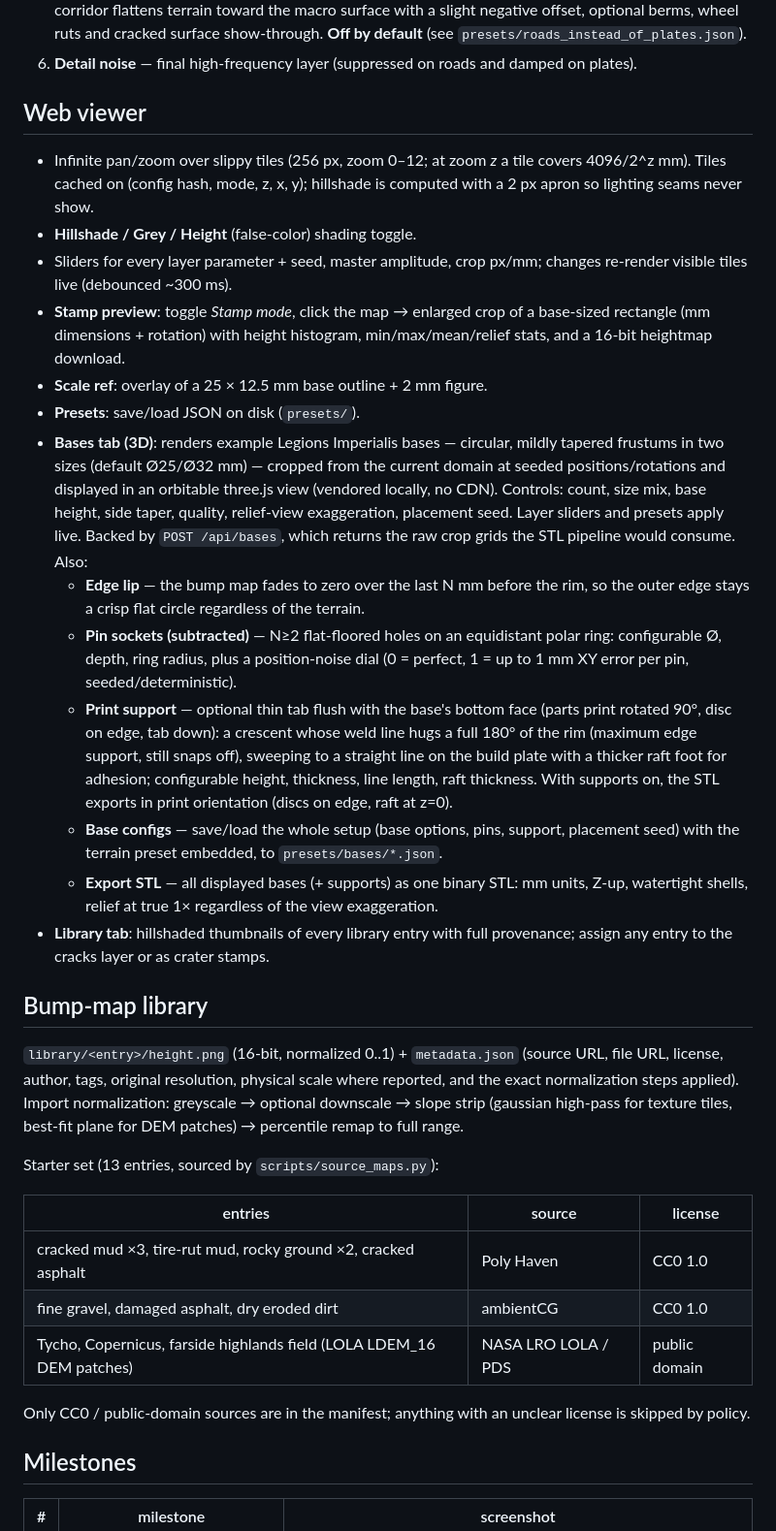
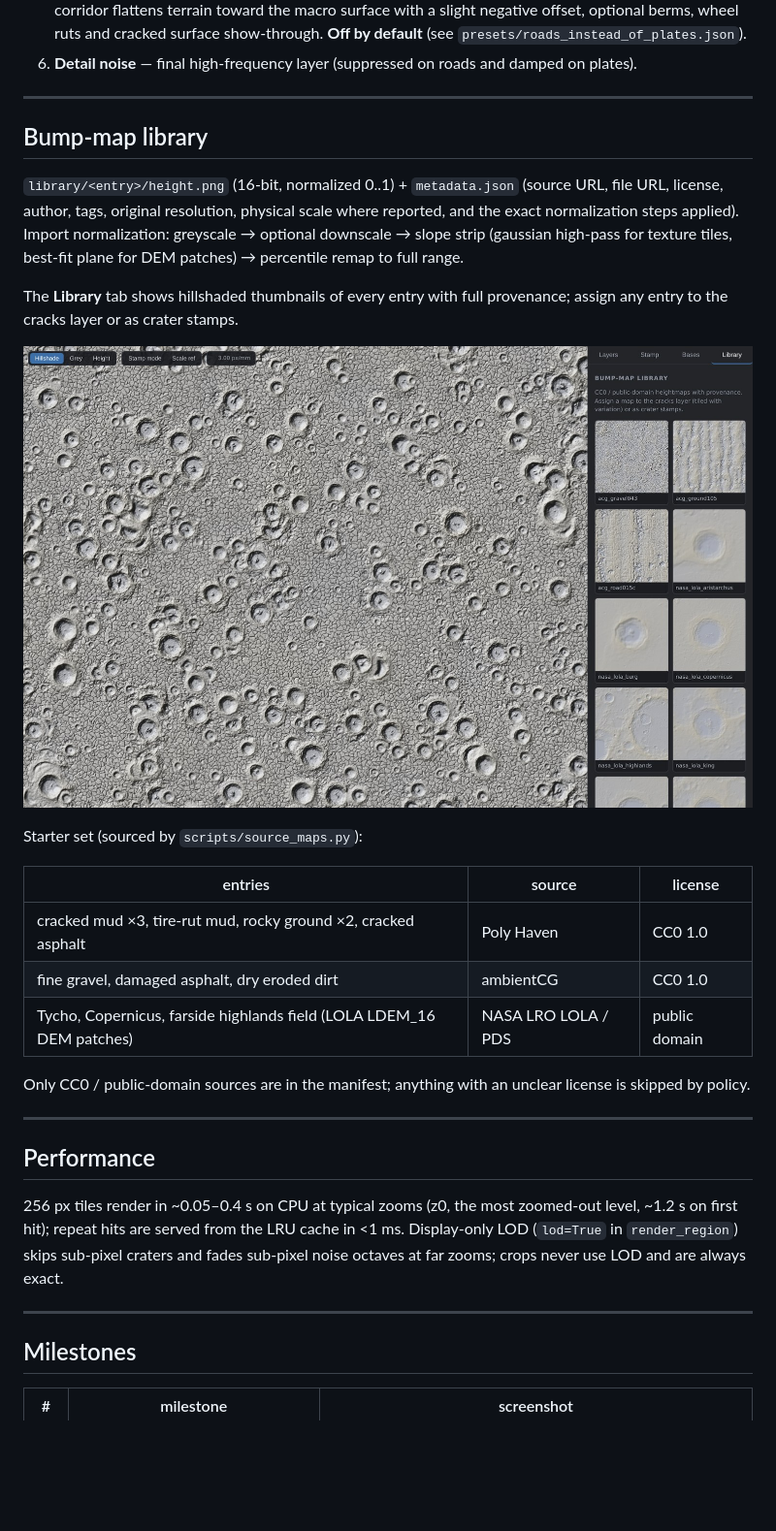
Before and after one commit to csreades/heightmap-studio, a Markdown page: README.md, the part around one of its changes. Shown at 97% size. Rendered like a GitHub page; pictures changed too: screenshots/readme_library.jpg (added); blank space fills up the shorter version.

```diff
--- a/README.md
+++ b/README.md
@@ -97,60 +211,23 @@ schema + defaults); presets on disk are `{"seed": ..., "config": ...}`.
 6. **Detail noise** — final high-frequency layer (suppressed on roads and
    damped on plates).
 
-## Web viewer
-
-- Infinite pan/zoom over slippy tiles (256 px, zoom 0–12; at zoom *z* a tile
-  covers 4096/2^z mm). Tiles cached on (config hash, mode, z, x, y);
-  hillshade is computed with a 2 px apron so lighting seams never show.
-- **Hillshade / Grey / Height** (false-color) shading toggle.
-- Sliders for every layer parameter + seed, master amplitude, crop px/mm;
-  changes re-render visible tiles live (debounced ~300 ms).
-- **Stamp preview**: toggle *Stamp mode*, click the map → enlarged crop of a
-  base-sized rectangle (mm dimensions + rotation) with height histogram,
-  min/max/mean/relief stats, and a 16-bit heightmap download.
-- **Scale ref**: overlay of a 25 × 12.5 mm base outline + 2 mm figure.
-- **Presets**: save/load JSON on disk (`presets/`).
-- **Bases tab (3D)**: renders example Legions Imperialis bases — circular,
-  mildly tapered frustums in two sizes (default Ø25/Ø32 mm) — cropped from
-  the current domain at seeded positions/rotations and displayed in an
-  orbitable three.js view (vendored locally, no CDN). Controls: count,
-  size mix, base height, side taper, quality, relief-view exaggeration,
-  placement seed. Layer sliders and presets apply live. Backed by
-  `POST /api/bases`, which returns the raw crop grids the STL pipeline
-  would consume. Also:
-  - **Edge lip** — the bump map fades to zero over the last N mm before
-    the rim, so the outer edge stays a crisp flat circle regardless of
-    the terrain.
-  - **Pin sockets (subtracted)** — N≥2 flat-floored holes on an
-    equidistant polar ring: configurable Ø, depth, ring radius, plus a
-    position-noise dial (0 = perfect, 1 = up to 1 mm XY error per pin,
-    seeded/deterministic).
-  - **Print support** — optional thin tab flush with the base's bottom
-    face (parts print rotated 90°, disc on edge, tab down): a crescent
-    whose weld line hugs a full 180° of the rim (maximum edge support,
-    still snaps off), sweeping to a straight line on the build plate
-    with a thicker raft foot for adhesion; configurable height,
-    thickness, line length, raft thickness. With supports on, the STL
-    exports in print orientation (discs on edge, raft at z=0).
-  - **Base configs** — save/load the whole setup (base options, pins,
-    support, placement seed) with the terrain preset embedded, to
-    `presets/bases/*.json`.
-  - **Export STL** — all displayed bases (+ supports) as one binary STL:
-    mm units, Z-up, watertight shells, relief at true 1× regardless of
-    the view exaggeration.
-- **Library tab**: hillshaded thumbnails of every library entry with full
-  provenance; assign any entry to the cracks layer or as crater stamps.
+---
 
 ## Bump-map library
 
-`library/<entry>/height.png` (16-bit, normalized 0..1) +
-`metadata.json` (source URL, file URL, license, author, tags, original
-resolution, physical scale where reported, and the exact normalization
-steps applied). Import normalization: greyscale → optional downscale →
-slope strip (gaussian high-pass for texture tiles, best-fit plane for DEM
-patches) → percentile remap to full range.
+`library/<entry>/height.png` (16-bit, normalized 0..1) + `metadata.json`
+(source URL, file URL, license, author, tags, original resolution, physical
+scale where reported, and the exact normalization steps applied). Import
+normalization: greyscale → optional downscale → slope strip (gaussian
+high-pass for texture tiles, best-fit plane for DEM patches) → percentile
+remap to full range.
 
-Starter set (13 entries, sourced by `scripts/source_maps.py`):
+The **Library** tab shows hillshaded thumbnails of every entry with full
+provenance; assign any entry to the cracks layer or as crater stamps.
+
+![Library tab — sourced heightmaps with provenance](screenshots/readme_library.jpg)
+
+Starter set (sourced by `scripts/source_maps.py`):
 
 | entries | source | license |
 |---|---|---|
@@ -160,6 +237,18 @@ Starter set (13 entries, sourced by `scripts/source_maps.py`):
 
 Only CC0 / public-domain sources are in the manifest; anything with an
 unclear license is skipped by policy.
+
+---
+
+## Performance
+
+256 px tiles render in ~0.05–0.4 s on CPU at typical zooms (z0, the most
+zoomed-out level, ~1.2 s on first hit); repeat hits are served from the LRU
+cache in <1 ms. Display-only LOD (`lod=True` in `render_region`) skips
+sub-pixel craters and fades sub-pixel noise octaves at far zooms; crops
+never use LOD and are always exact.
+
+---
 
 ## Milestones
 
```
Also changed, not shown: other parts of README.md (+148 -29 lines), screenshots/readme_bases3d.jpg (added), screenshots/readme_falsecolor.jpg (added), screenshots/readme_stack.jpg (added), screenshots/readme_viewer.jpg (added).
